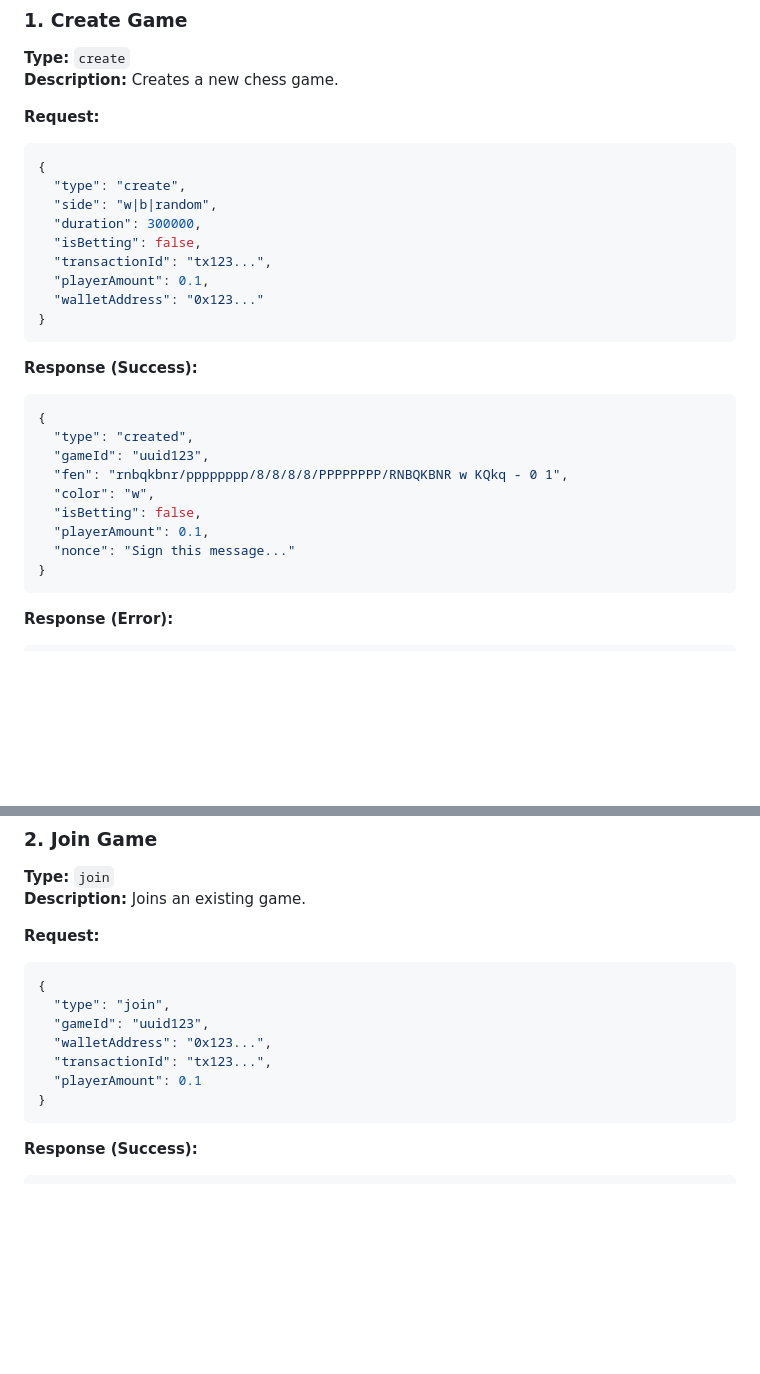
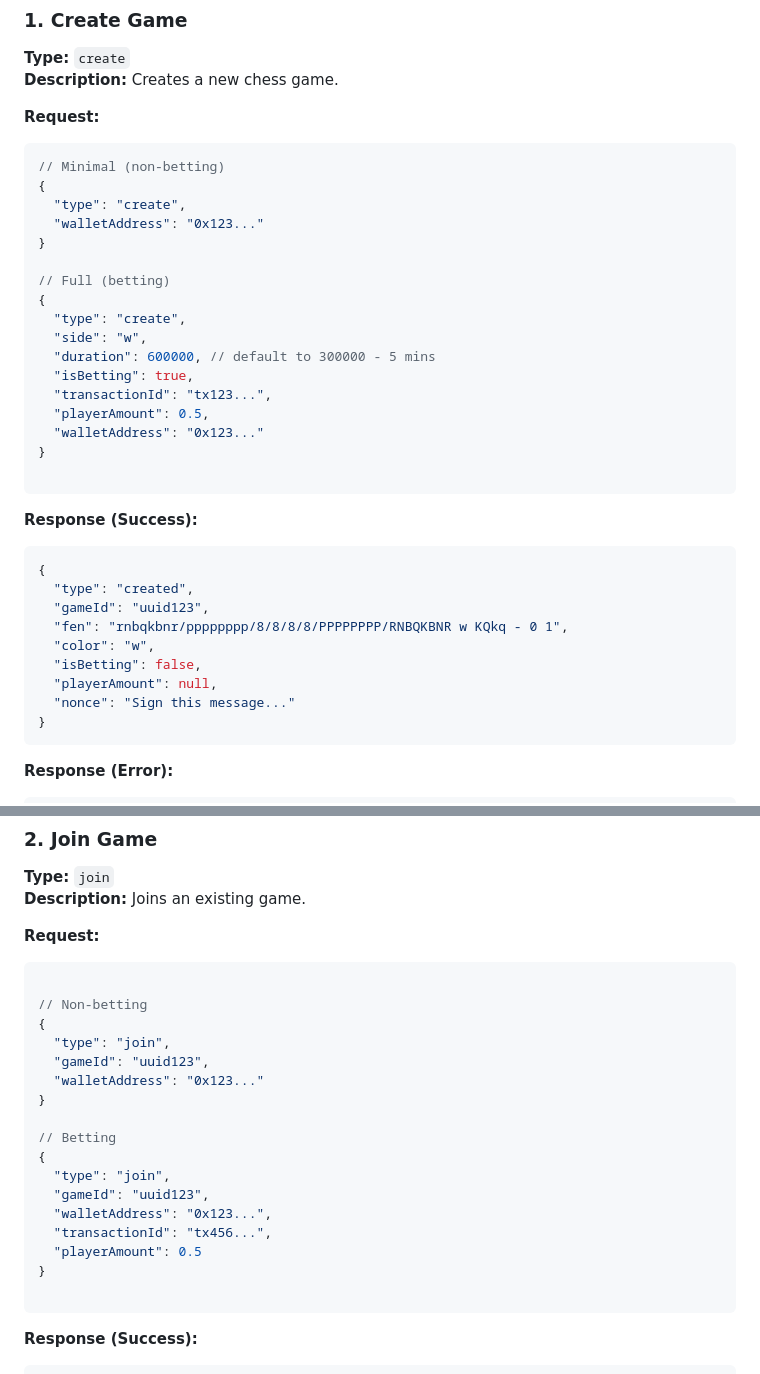
Before and after one commit to roynekTech/chesssol, a Markdown page: docs3.md, 2 parts joined by grey strips. Drawn GitHub-style; blank space fills up the shorter version.

Commit message:
new docs - focus - socket

````diff
--- a/docs3.md
+++ b/docs3.md
@@ -19,15 +19,23 @@ All messages must be JSON objects with a `type` field indicating the message typ
 
 **Request:**
 ```json
+// Minimal (non-betting)
 {
   "type": "create",
-  "side": "w|b|random",
-  "duration": 300000,
-  "isBetting": false,
-  "transactionId": "tx123...",
-  "playerAmount": 0.1,
   "walletAddress": "0x123..."
 }
+
+// Full (betting)
+{
+  "type": "create",
+  "side": "w",
+  "duration": 600000, // default to 300000 - 5 mins
+  "isBetting": true,
+  "transactionId": "tx123...",
+  "playerAmount": 0.5,
+  "walletAddress": "0x123..."
+}
+
 ```
 
 **Response (Success):**
@@ -38,7 +46,7 @@ All messages must be JSON objects with a `type` field indicating the message typ
   "fen": "rnbqkbnr/pppppppp/8/8/8/8/PPPPPPPP/RNBQKBNR w KQkq - 0 1",
   "color": "w",
   "isBetting": false,
-  "playerAmount": 0.1,
+  "playerAmount": null,
   "nonce": "Sign this message..."
 }
 ```
@@ -59,13 +67,23 @@ All messages must be JSON objects with a `type` field indicating the message typ
 
 **Request:**
 ```json
+
+// Non-betting
+{
+  "type": "join",
+  "gameId": "uuid123",
+  "walletAddress": "0x123..."
+}
+
+// Betting
 {
   "type": "join",
   "gameId": "uuid123",
   "walletAddress": "0x123...",
-  "transactionId": "tx123...",
-  "playerAmount": 0.1
+  "transactionId": "tx456...",
+  "playerAmount": 0.5
 }
+
 ```
 
 **Response (Success):**
````
